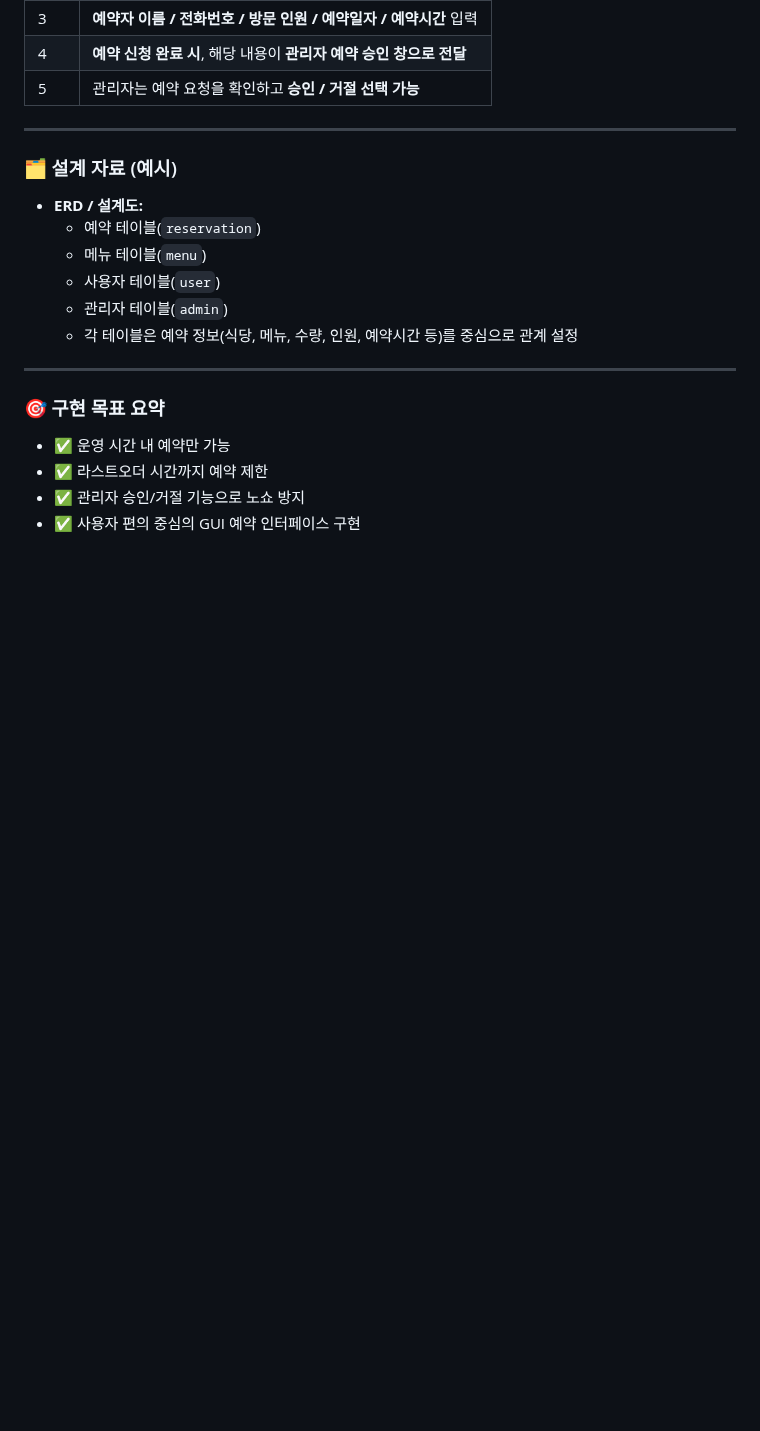
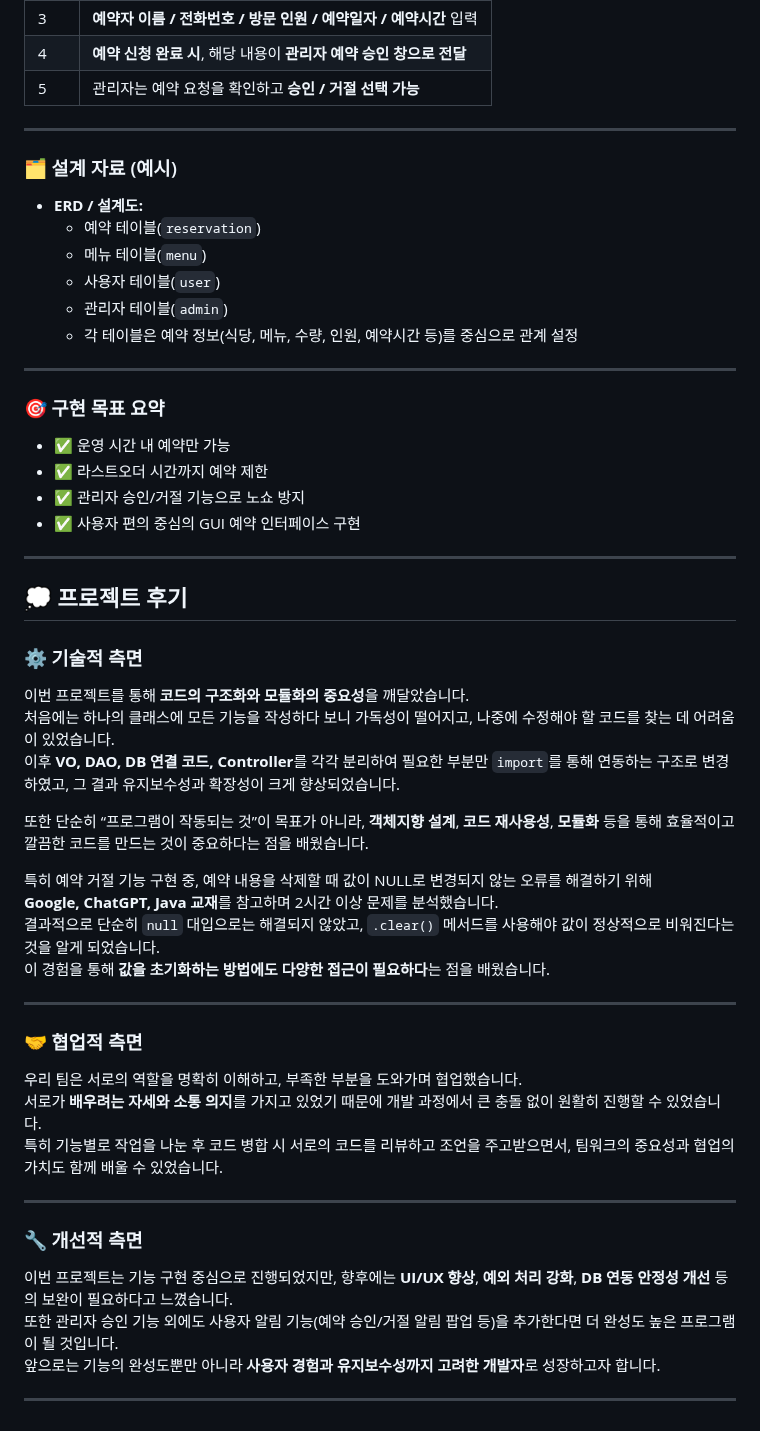
Before and after one commit to nonamsang/kg, a Markdown page: README.md, the part around the change. Rendered like a GitHub page; blank space fills up the shorter version.

```diff
--- a/README.md
+++ b/README.md
@@ -123,3 +123,36 @@
 - ✅ 라스트오더 시간까지 예약 제한
 - ✅ 관리자 승인/거절 기능으로 노쇼 방지
 - ✅ 사용자 편의 중심의 GUI 예약 인터페이스 구현
+
+---
+
+## 💭 프로젝트 후기
+
+### ⚙️ 기술적 측면
+이번 프로젝트를 통해 **코드의 구조화와 모듈화의 중요성**을 깨달았습니다.
+처음에는 하나의 클래스에 모든 기능을 작성하다 보니 가독성이 떨어지고, 나중에 수정해야 할 코드를 찾는 데 어려움이 있었습니다.
+이후 **VO, DAO, DB 연결 코드, Controller**를 각각 분리하여 필요한 부분만 `import`를 통해 연동하는 구조로 변경하였고, 그 결과 유지보수성과 확장성이 크게 향상되었습니다.
+
+또한 단순히 “프로그램이 작동되는 것”이 목표가 아니라, **객체지향 설계**, **코드 재사용성**, **모듈화** 등을 통해 효율적이고 깔끔한 코드를 만드는 것이 중요하다는 점을 배웠습니다.
+
+특히 예약 거절 기능 구현 중, 예약 내용을 삭제할 때 값이 NULL로 변경되지 않는 오류를 해결하기 위해
+**Google, ChatGPT, Java 교재**를 참고하며 2시간 이상 문제를 분석했습니다.
+결과적으로 단순히 `null` 대입으로는 해결되지 않았고, `.clear()` 메서드를 사용해야 값이 정상적으로 비워진다는 것을 알게 되었습니다.
+이 경험을 통해 **값을 초기화하는 방법에도 다양한 접근이 필요하다**는 점을 배웠습니다.
+
+---
+
+### 🤝 협업적 측면
+우리 팀은 서로의 역할을 명확히 이해하고, 부족한 부분을 도와가며 협업했습니다.
+서로가 **배우려는 자세와 소통 의지**를 가지고 있었기 때문에 개발 과정에서 큰 충돌 없이 원활히 진행할 수 있었습니다.
+특히 기능별로 작업을 나눈 후 코드 병합 시 서로의 코드를 리뷰하고 조언을 주고받으면서, 팀워크의 중요성과 협업의 가치도 함께 배울 수 있었습니다.
+
+---
+
+### 🔧 개선적 측면
+이번 프로젝트는 기능 구현 중심으로 진행되었지만, 향후에는 **UI/UX 향상**, **예외 처리 강화**, **DB 연동 안정성 개선** 등의 보완이 필요하다고 느꼈습니다.
+또한 관리자 승인 기능 외에도 사용자 알림 기능(예약 승인/거절 알림 팝업 등)을 추가한다면 더 완성도 높은 프로그램이 될 것입니다.
+앞으로는 기능의 완성도뿐만 아니라 **사용자 경험과 유지보수성까지 고려한 개발자**로 성장하고자 합니다.
+
+
+---
```
